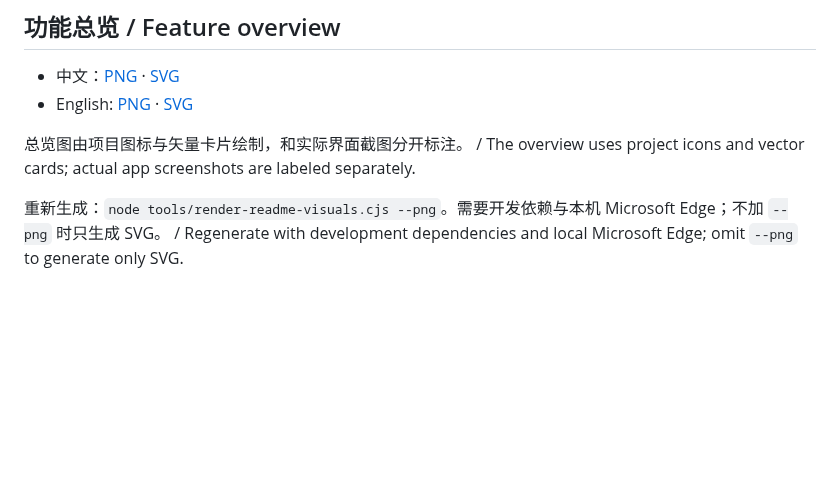
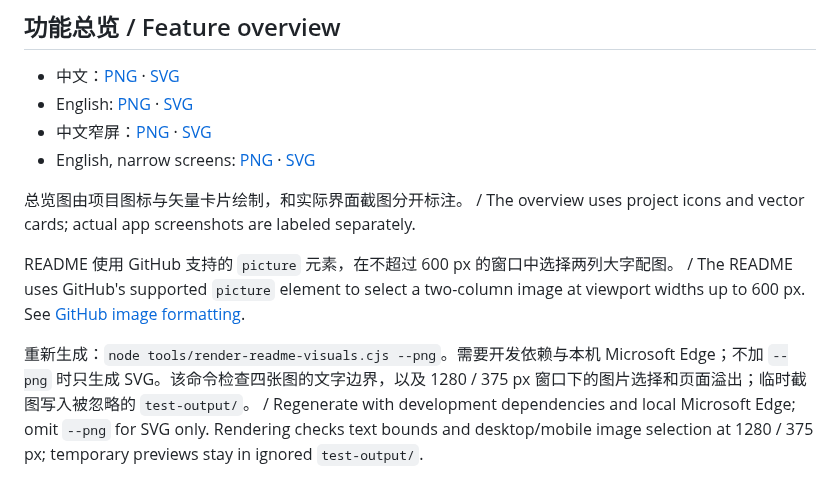
Before and after one commit to ChenShoukang/kok, a Markdown page: docs/assets/README.md, the part around the change. GitHub-like rendering; blank space fills up the shorter version.

Commit message:
Review README accuracy and add readable mobile feature diagrams

```diff
--- a/docs/assets/README.md
+++ b/docs/assets/README.md
@@ -10,7 +10,11 @@
 
 - 中文：[PNG](features-zh.png) · [SVG](features-zh.svg)
 - English: [PNG](features-en.png) · [SVG](features-en.svg)
+- 中文窄屏：[PNG](features-zh-mobile.png) · [SVG](features-zh-mobile.svg)
+- English, narrow screens: [PNG](features-en-mobile.png) · [SVG](features-en-mobile.svg)
 
 总览图由项目图标与矢量卡片绘制，和实际界面截图分开标注。 / The overview uses project icons and vector cards; actual app screenshots are labeled separately.
 
-重新生成：`node tools/render-readme-visuals.cjs --png`。需要开发依赖与本机 Microsoft Edge；不加 `--png` 时只生成 SVG。 / Regenerate with development dependencies and local Microsoft Edge; omit `--png` to generate only SVG.
+README 使用 GitHub 支持的 `picture` 元素，在不超过 600 px 的窗口中选择两列大字配图。 / The README uses GitHub's supported `picture` element to select a two-column image at viewport widths up to 600 px. See [GitHub image formatting](https://docs.github.com/en/get-started/writing-on-github/getting-started-with-writing-and-formatting-on-github/basic-writing-and-formatting-syntax#the-picture-element).
+
+重新生成：`node tools/render-readme-visuals.cjs --png`。需要开发依赖与本机 Microsoft Edge；不加 `--png` 时只生成 SVG。该命令检查四张图的文字边界，以及 1280 / 375 px 窗口下的图片选择和页面溢出；临时截图写入被忽略的 `test-output/`。 / Regenerate with development dependencies and local Microsoft Edge; omit `--png` for SVG only. Rendering checks text bounds and desktop/mobile image selection at 1280 / 375 px; temporary previews stay in ignored `test-output/`.
```
Also changed, not shown: README.en.md (+28 -19 lines), README.md (+29 -20 lines), docs/assets/features-en-mobile.png (added), docs/assets/features-en.png, docs/assets/features-zh-mobile.png (added), 5 other files.
